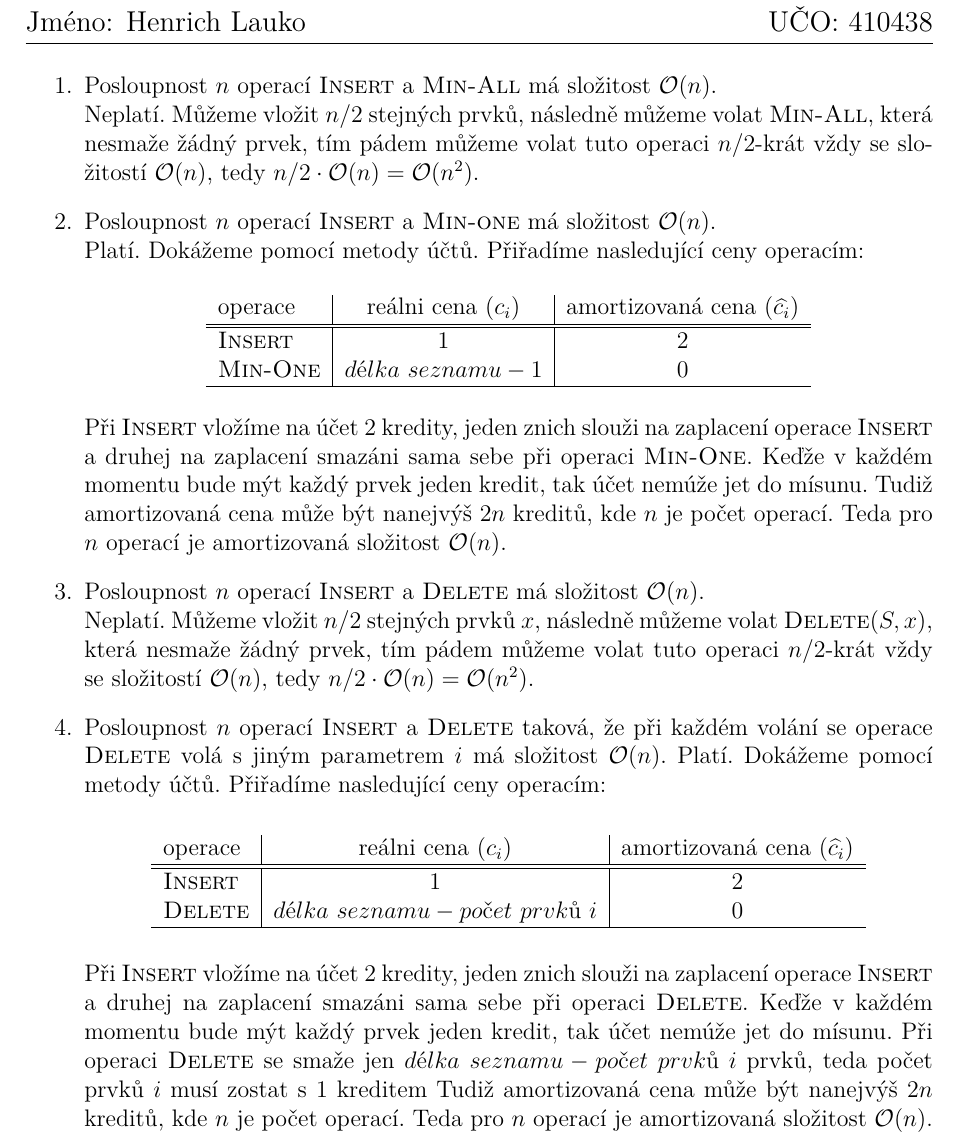
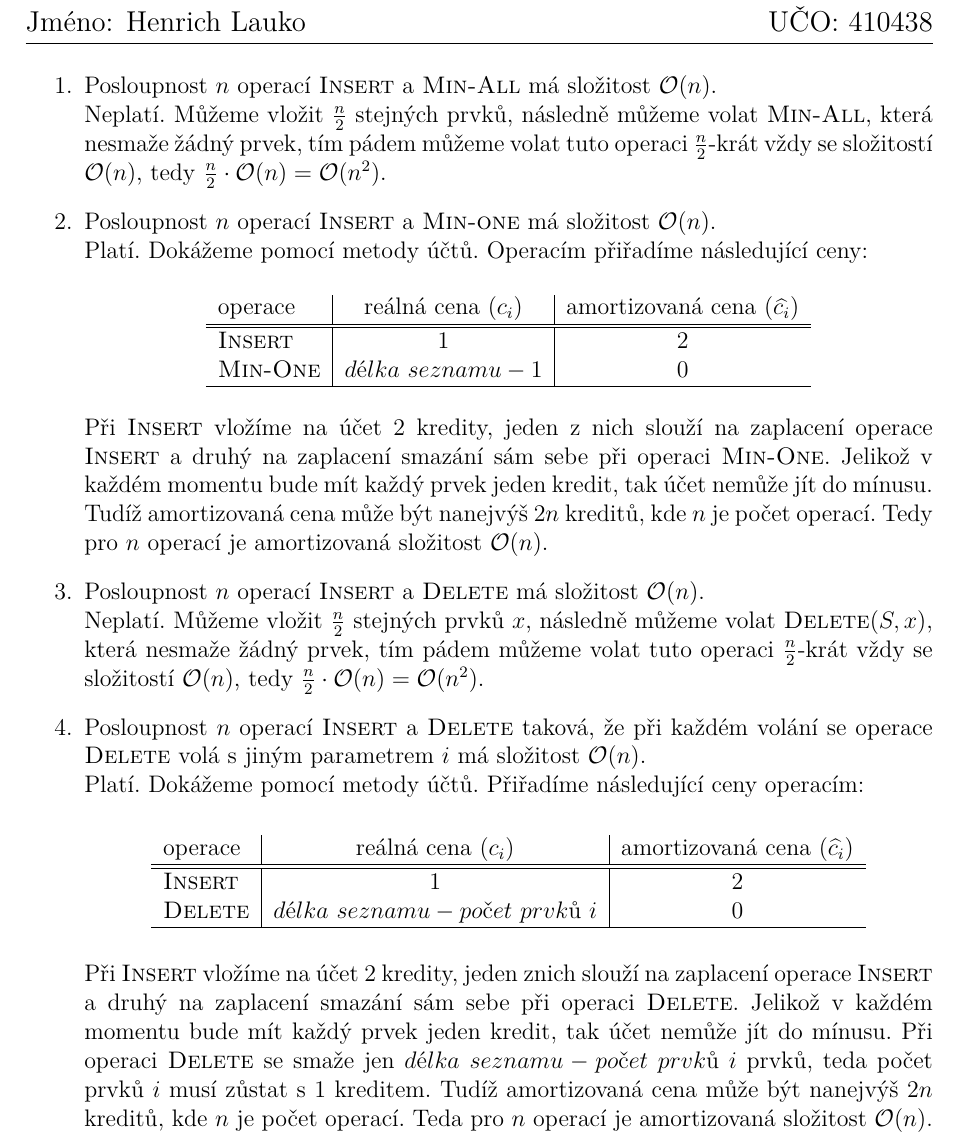
Before and after one commit to Bender250/iv003, a LaTeX problem sheet (hw01/priklad4.tex): part of the page, cut so that both start at the same text. Compiled offline with pdfLaTeX.

Commit message:
typo u prikladu 5, pdf vsech prikladu

```diff
--- a/hw01/priklad4.tex
+++ b/hw01/priklad4.tex
@@ -45,35 +45,35 @@
 
 \begin{enumerate}
 	\item Posloupnost $n$ operací \textsc{Insert} a \textsc{Min-All} má složitost $\mathcal{O}(n)$.\\
-	Neplatí. Můžeme vložit $n/2$ stejných prvků, následně můžeme volat \textsc{Min-All}, která nesmaže žádný prvek, tím pádem můžeme volat tuto operaci $n/2$-krát vždy se složitostí $\mathcal{O}(n)$, tedy $n/2 \cdot \mathcal{O}(n) = \mathcal{O}(n^{2})$.
+	Neplatí. Můžeme vložit $\frac{n}{2}$ stejných prvků, následně můžeme volat \textsc{Min-All}, která nesmaže žádný prvek, tím pádem můžeme volat tuto operaci $\frac{n}{2}$-krát vždy se složitostí $\mathcal{O}(n)$, tedy $\frac{n}{2} \cdot \mathcal{O}(n) = \mathcal{O}(n^{2})$.
 
 	\item Posloupnost $n$ operací \textsc{Insert} a \textsc{Min-one} má složitost $\mathcal{O}(n)$.\\
-	Platí. Dokážeme pomocí metody účtů. Přiřadíme nasledující ceny operacím:
+	Platí. Dokážeme pomocí metody účtů. Operacím přiřadíme následující ceny:
 	\begin{center}
 	\begin{tabular}{ l | c | c }
-		operace 			&	reálni cena ($c_{i}$)	& 	amortizovaná cena ($\widehat{c_{i}}$) \\ \hline \hline
+		operace 			&	reálná cena ($c_{i}$)	& 	amortizovaná cena ($\widehat{c_{i}}$) \\ \hline \hline
 		\textsc{Insert} 	& 	1						&	2 \\
 		\textsc{Min-One}	&	$délka\ seznamu - 1$					&	0 \\ \hline
 	\end{tabular}
 	\end{center}
 
-	Při \textsc{Insert} vložíme na účet 2 kredity, jeden znich slouži na zaplacení operace \textsc{Insert} a druhej na zaplacení smazáni sama sebe při operaci \textsc{Min-One}. Keďže v každém momentu bude mýt každý prvek jeden kredit, tak účet nemúže jet do mísunu. Tudiž amortizovaná cena může být nanejvýš $2n$ kreditů, kde $n$ je počet operací. Teda pro $n$ operací je amortizovaná složitost $\mathcal{O}(n)$.
+	Při \textsc{Insert} vložíme na účet 2 kredity, jeden z nich slouží na zaplacení operace \textsc{Insert} a druhý na zaplacení smazání sám sebe při operaci \textsc{Min-One}. Jelikož v každém momentu bude mít každý prvek jeden kredit, tak účet nemůže jít do mínusu. Tudíž amortizovaná cena může být nanejvýš $2n$ kreditů, kde $n$ je počet operací. Tedy pro $n$ operací je amortizovaná složitost $\mathcal{O}(n)$.
 
 	\item Posloupnost $n$ operací \textsc{Insert} a \textsc{Delete} má složitost $\mathcal{O}(n)$.\\
-	Neplatí. Můžeme vložit $n/2$ stejných prvků $x$, následně můžeme volat \textsc{Delete}($S,x$), která nesmaže žádný prvek, tím pádem můžeme volat tuto operaci $n/2$-krát vždy se složitostí $\mathcal{O}(n)$, tedy $n/2 \cdot \mathcal{O}(n) = \mathcal{O}(n^{2})$.
+	Neplatí. Můžeme vložit $\frac{n}{2}$ stejných prvků $x$, následně můžeme volat \textsc{Delete}($S,x$), která nesmaže žádný prvek, tím pádem můžeme volat tuto operaci $\frac{n}{2}$-krát vždy se složitostí $\mathcal{O}(n)$, tedy $\frac{n}{2} \cdot \mathcal{O}(n) = \mathcal{O}(n^{2})$.
 
-	\item Posloupnost $n$ operací \textsc{Insert} a \textsc{Delete} taková, že při každém volání se operace \textsc{Delete} volá s jiným parametrem $i$ má složitost $\mathcal{O}(n)$.
-	Platí. Dokážeme pomocí metody účtů. Přiřadíme nasledující ceny operacím:
+	\item Posloupnost $n$ operací \textsc{Insert} a \textsc{Delete} taková, že při každém volání se operace \textsc{Delete} volá s jiným parametrem $i$ má složitost $\mathcal{O}(n)$.\\
+	Platí. Dokážeme pomocí metody účtů. Přiřadíme následující ceny operacím:
 
 	\begin{center}
 	\begin{tabular}{ l | c | c }
-		operace 			&	reálni cena ($c_{i}$)	& 	amortizovaná cena ($\widehat{c_{i}}$) \\ \hline \hline
+		operace 			&	reálná cena ($c_{i}$)	& 	amortizovaná cena ($\widehat{c_{i}}$) \\ \hline \hline
 		\textsc{Insert} 	& 	1						&	2 \\
 		\textsc{Delete}		&	$délka\ seznamu - počet\ prvků\ i$					&	0 \\ \hline
 	\end{tabular}
 	\end{center}
 
-	Při \textsc{Insert} vložíme na účet 2 kredity, jeden znich slouži na zaplacení operace \textsc{Insert} a druhej na zaplacení smazáni sama sebe při operaci \textsc{Delete}. Keďže v každém momentu bude mýt každý prvek jeden kredit, tak účet nemúže jet do mísunu. Při operaci \textsc{Delete} se smaže jen $délka\ seznamu - počet\ prvků\ i$ prvků, teda počet prvků $i$ musí zostat s 1 kreditem Tudiž amortizovaná cena může být nanejvýš $2n$ kreditů, kde $n$ je počet operací. Teda pro $n$ operací je amortizovaná složitost $\mathcal{O}(n)$.
+	Při \textsc{Insert} vložíme na účet 2 kredity, jeden znich slouží na zaplacení operace \textsc{Insert} a druhý na zaplacení smazání sám sebe při operaci \textsc{Delete}. Jelikož v každém momentu bude mít každý prvek jeden kredit, tak účet nemůže jít do mínusu. Při operaci \textsc{Delete} se smaže jen $délka\ seznamu - počet\ prvků\ i$ prvků, teda počet prvků $i$ musí zůstat s 1 kreditem. Tudíž amortizovaná cena může být nanejvýš $2n$ kreditů, kde $n$ je počet operací. Teda pro $n$ operací je amortizovaná složitost $\mathcal{O}(n)$.
 
 \end{enumerate}
 
```
Also changed, not shown: hw01/priklad2_zjednoduseny.pdf (added), hw01/priklad3.pdf (added), hw01/priklad4.pdf (added), hw01/priklad5.pdf (added).
